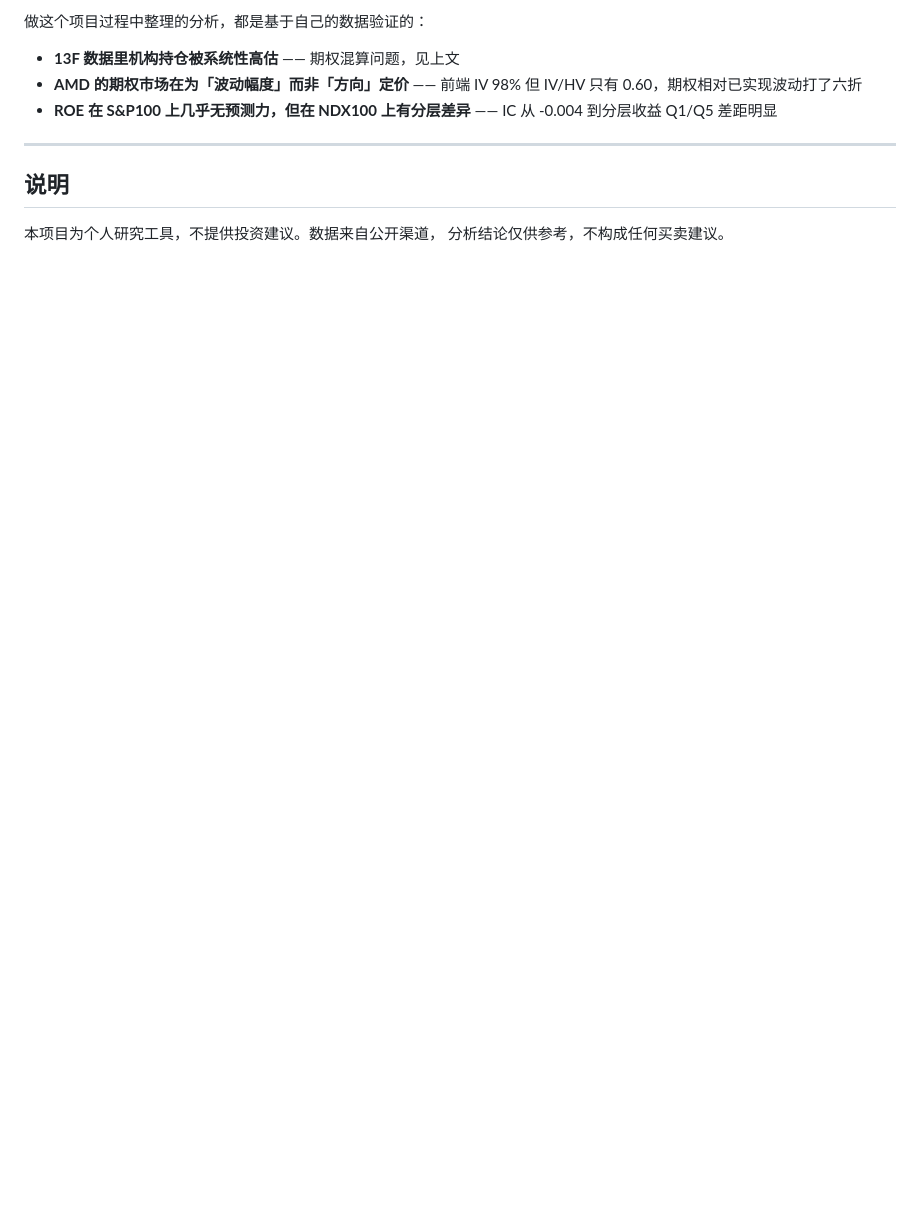
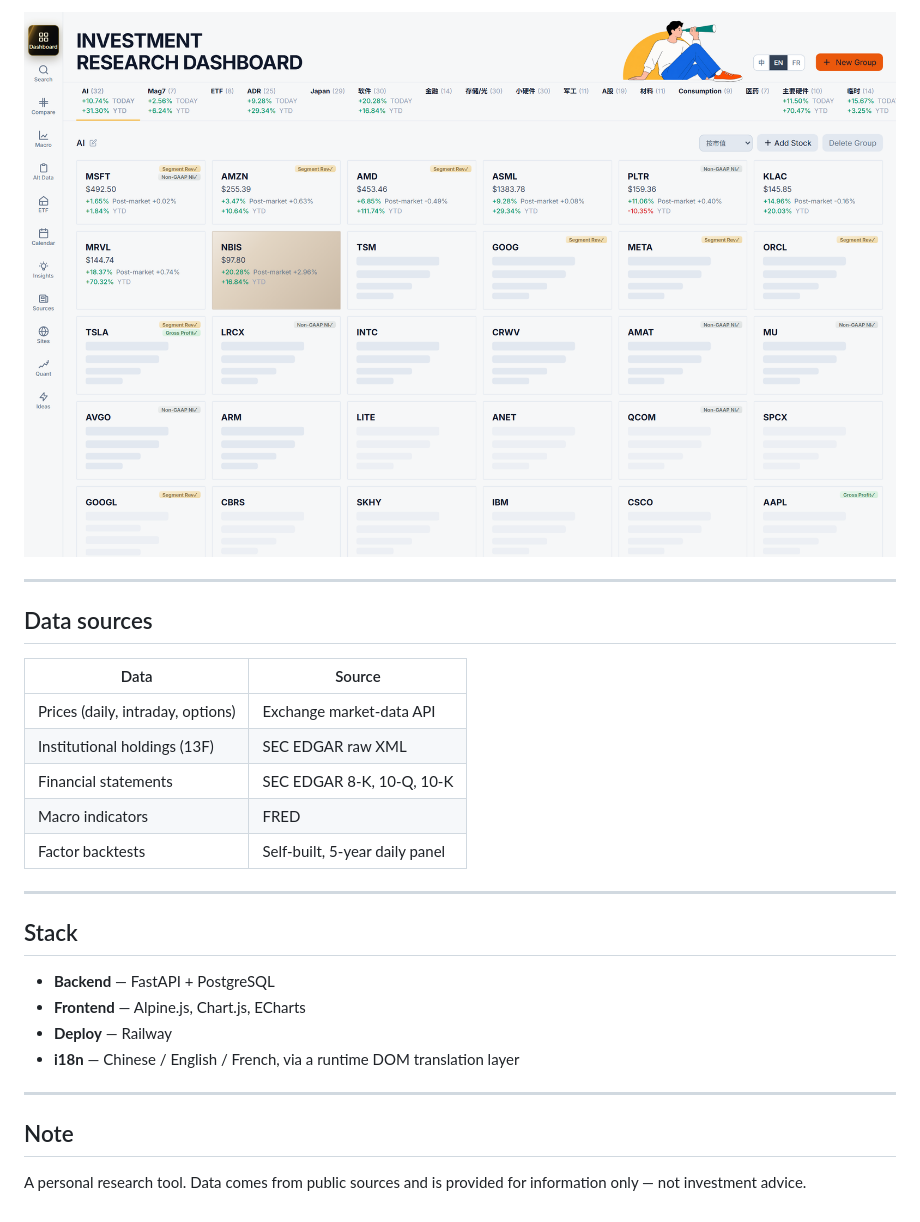
Before and after one commit to calvinbi2015-del/investment-dashboard-showcase, a Markdown page: README.md, the part around one of its changes. Drawn GitHub-style; pictures changed too: screenshots/home.png; blank space fills up the shorter version.

```diff
--- a/README.md
+++ b/README.md
@@ -103,13 +85,30 @@ AI 板块资金流、GPU 云算力价格追踪。
 
-做这个项目过程中整理的分析，都是基于自己的数据验证的：
-
-- **13F 数据里机构持仓被系统性高估** —— 期权混算问题，见上文
-- **AMD 的期权市场在为「波动幅度」而非「方向」定价** —— 前端 IV 98% 但 IV/HV 只有 0.60，期权相对已实现波动打了六折
-- **ROE 在 S&P100 上几乎无预测力，但在 NDX100 上有分层差异** —— IC 从 -0.004 到分层收益 Q1/Q5 差距明显
+![Overview](screenshots/home.png)
 
 ---
 
-## 说明
+## Data sources
 
-本项目为个人研究工具，不提供投资建议。数据来自公开渠道，
-分析结论仅供参考，不构成任何买卖建议。
+| Data | Source |
+|---|---|
+| Prices (daily, intraday, options) | Exchange market-data API |
+| Institutional holdings (13F) | SEC EDGAR raw XML |
+| Financial statements | SEC EDGAR 8-K, 10-Q, 10-K |
+| Macro indicators | FRED |
+| Factor backtests | Self-built, 5-year daily panel |
+
+---
+
+## Stack
+
+- **Backend** — FastAPI + PostgreSQL
+- **Frontend** — Alpine.js, Chart.js, ECharts
+- **Deploy** — Railway
+- **i18n** — Chinese / English / French, via a runtime DOM translation layer
+
+---
+
+## Note
+
+A personal research tool. Data comes from public sources and is provided for
+information only — not investment advice.
```
Also changed, not shown: other parts of README.md (+59 -77 lines), screenshots/stock-detail.png, screenshots/topics.png, 1 other file.
